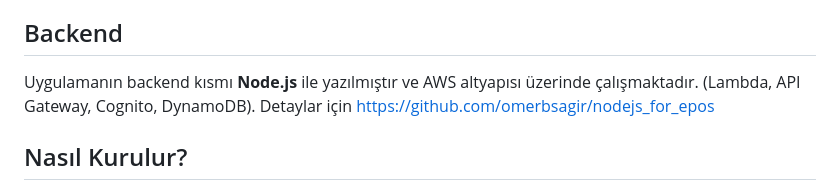
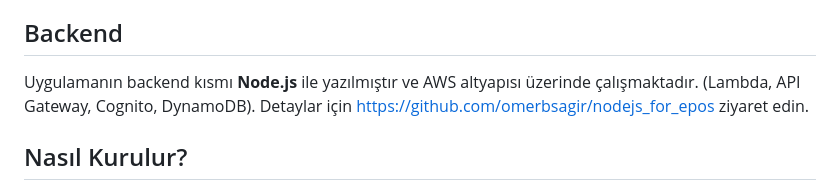
Before and after one commit to omerbsagir/flutter-sanalpos, a Markdown page: README.md, the part around the change. GitHub-like rendering.

```diff
--- a/README.md
+++ b/README.md
@@ -28,7 +28,7 @@ Bu uygulama, **Flutter** ile geliştirilmiş bir sanal POS projesidir. Uygulama,
 
 ## Backend
 
-Uygulamanın backend kısmı **Node.js** ile yazılmıştır ve AWS altyapısı üzerinde çalışmaktadır. (Lambda, API Gateway, Cognito, DynamoDB). Detaylar için https://github.com/omerbsagir/nodejs_for_epos
+Uygulamanın backend kısmı **Node.js** ile yazılmıştır ve AWS altyapısı üzerinde çalışmaktadır. (Lambda, API Gateway, Cognito, DynamoDB). Detaylar için https://github.com/omerbsagir/nodejs_for_epos ziyaret edin.
 
 ## Nasıl Kurulur?
 
```
